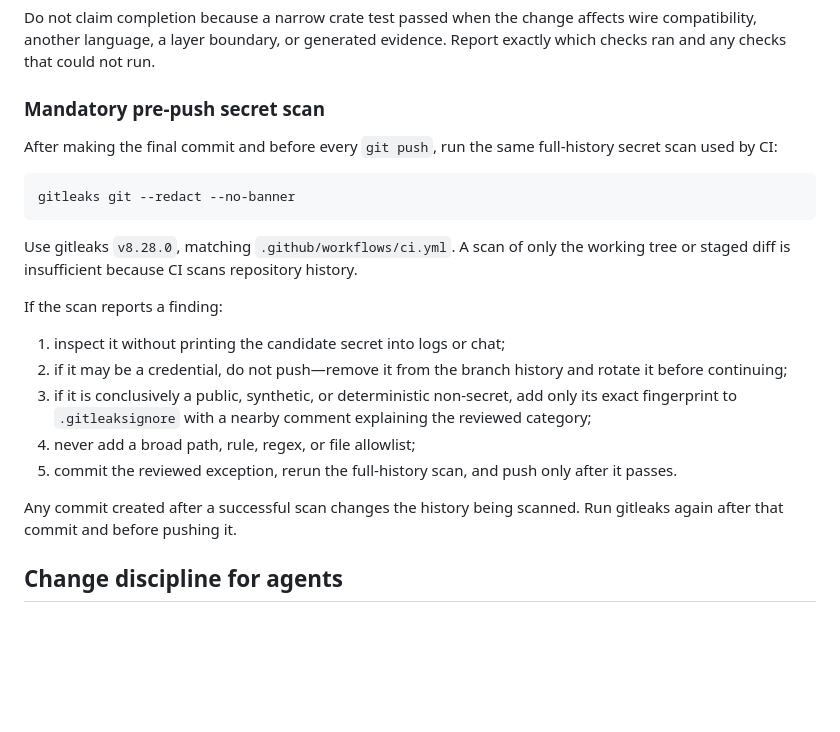
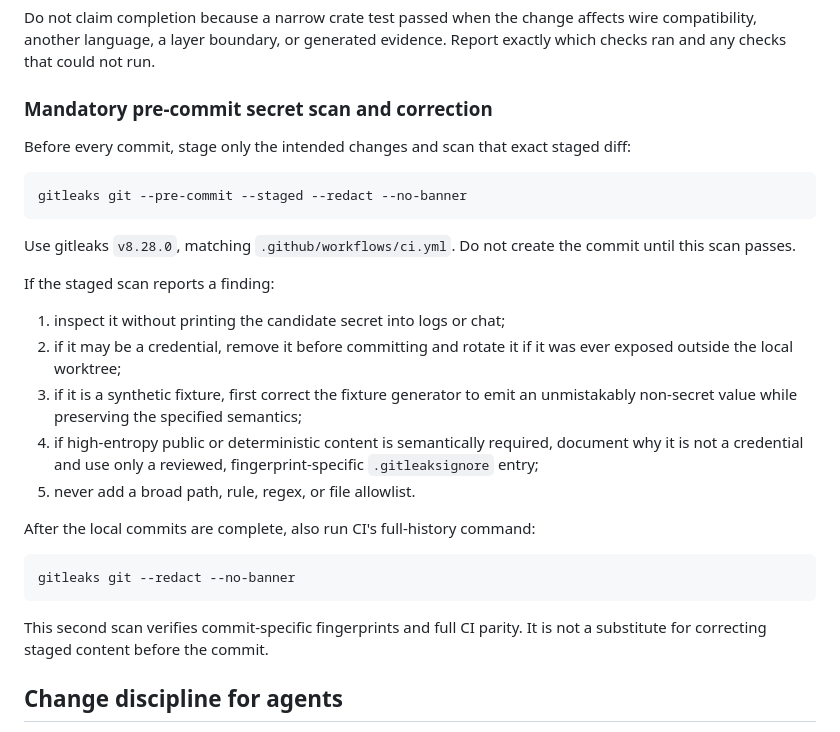
Before and after one commit to auths-dev/auths-proof, a Markdown page: AGENTS.md, the part around the change. GitHub-like rendering; blank space fills up the shorter version.

Commit message:
docs: require staged secret correction before commits
Auths-Id: did:keri:EMN-WRXNAkLfavKsaFHS0ehP7eB1s8a1alktBJoDhI7b
Auths-Device: did:keri:EAswoxxXY6-kXqYcc3mUngY8GOiwhDwXxFfjWXzCvuW6
Auths-Anchor-Seq: 1

````diff
--- a/AGENTS.md
+++ b/AGENTS.md
@@ -309,33 +309,38 @@ Do not claim completion because a narrow crate test passed when the change
 affects wire compatibility, another language, a layer boundary, or generated
 evidence. Report exactly which checks ran and any checks that could not run.
 
-### Mandatory pre-push secret scan
+### Mandatory pre-commit secret scan and correction
 
-After making the final commit and before every `git push`, run the same
-full-history secret scan used by CI:
+Before every commit, stage only the intended changes and scan that exact staged
+diff:
+
+```text
+gitleaks git --pre-commit --staged --redact --no-banner
+```
+
+Use gitleaks `v8.28.0`, matching `.github/workflows/ci.yml`. Do not create the
+commit until this scan passes.
+
+If the staged scan reports a finding:
+
+1. inspect it without printing the candidate secret into logs or chat;
+2. if it may be a credential, remove it before committing and rotate it if it
+   was ever exposed outside the local worktree;
+3. if it is a synthetic fixture, first correct the fixture generator to emit
+   an unmistakably non-secret value while preserving the specified semantics;
+4. if high-entropy public or deterministic content is semantically required,
+   document why it is not a credential and use only a reviewed,
+   fingerprint-specific `.gitleaksignore` entry;
+5. never add a broad path, rule, regex, or file allowlist.
+
+After the local commits are complete, also run CI's full-history command:
 
 ```text
 gitleaks git --redact --no-banner
 ```
 
-Use gitleaks `v8.28.0`, matching `.github/workflows/ci.yml`. A scan of only the
-working tree or staged diff is insufficient because CI scans repository
-history.
-
-If the scan reports a finding:
-
-1. inspect it without printing the candidate secret into logs or chat;
-2. if it may be a credential, do not push—remove it from the branch history
-   and rotate it before continuing;
-3. if it is conclusively a public, synthetic, or deterministic non-secret,
-   add only its exact fingerprint to `.gitleaksignore` with a nearby comment
-   explaining the reviewed category;
-4. never add a broad path, rule, regex, or file allowlist;
-5. commit the reviewed exception, rerun the full-history scan, and push only
-   after it passes.
-
-Any commit created after a successful scan changes the history being scanned.
-Run gitleaks again after that commit and before pushing it.
+This second scan verifies commit-specific fingerprints and full CI parity. It
+is not a substitute for correcting staged content before the commit.
 
 ## Change discipline for agents
 
````
